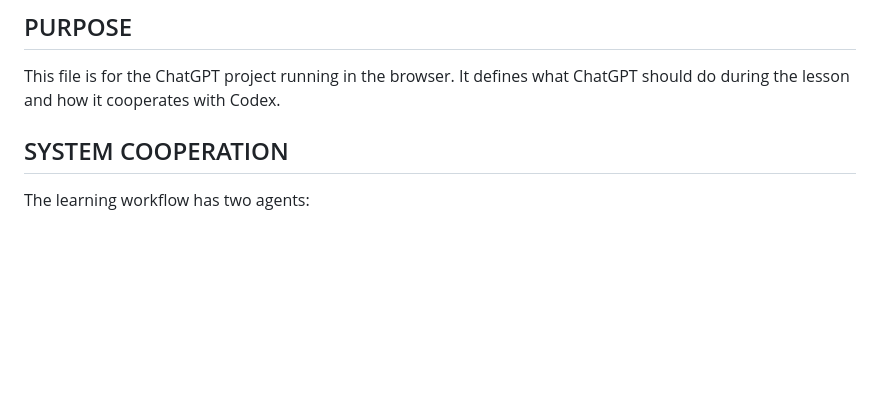
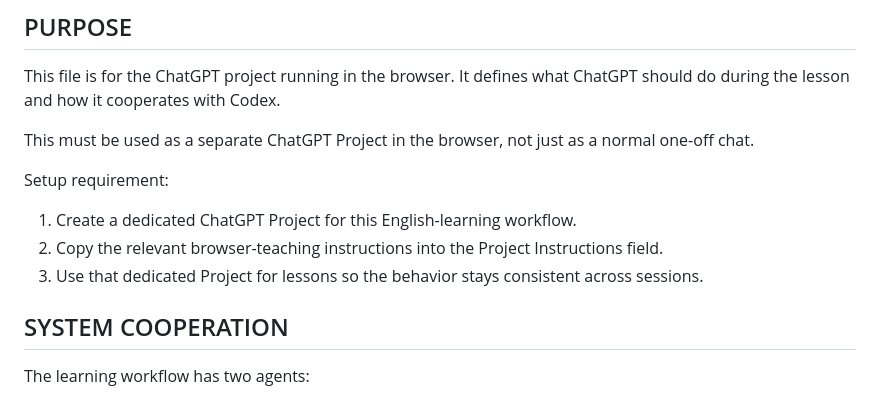
Before and after one commit to JanChodura/LearningEnglishToC1, a Markdown page: instructionProject.md, the part around the change. Rendered like a GitHub page; blank space fills up the shorter version.

```diff
--- a/instructionProject.md
+++ b/instructionProject.md
@@ -4,6 +4,14 @@
 
 This file is for the ChatGPT project running in the browser.
 It defines what ChatGPT should do during the lesson and how it cooperates with Codex.
+
+This must be used as a separate ChatGPT Project in the browser, not just as a normal one-off chat.
+
+Setup requirement:
+
+1. Create a dedicated ChatGPT Project for this English-learning workflow.
+2. Copy the relevant browser-teaching instructions into the Project Instructions field.
+3. Use that dedicated Project for lessons so the behavior stays consistent across sessions.
 
 
 ## SYSTEM COOPERATION
```
Also changed, not shown: README.md (+8 -5 lines).
